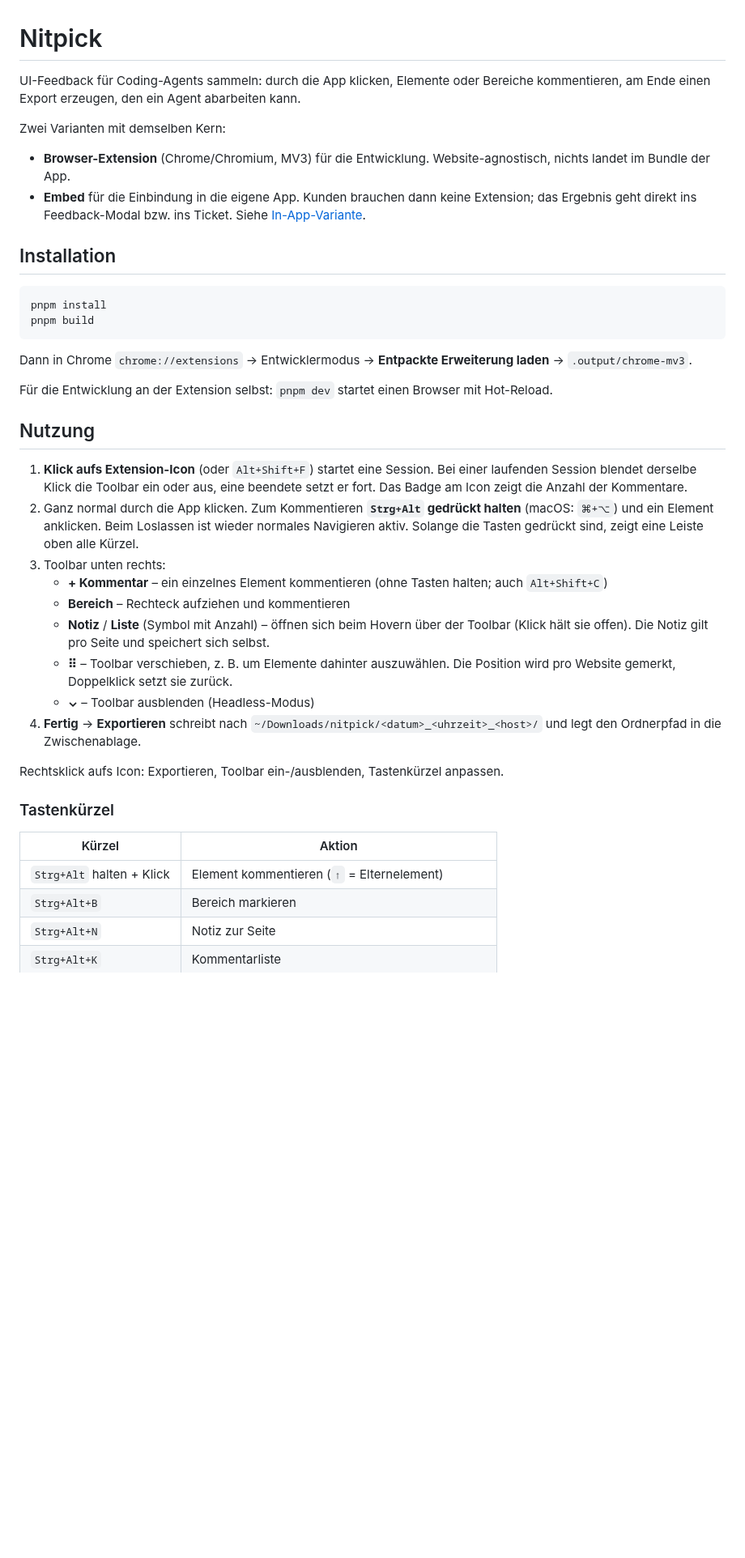
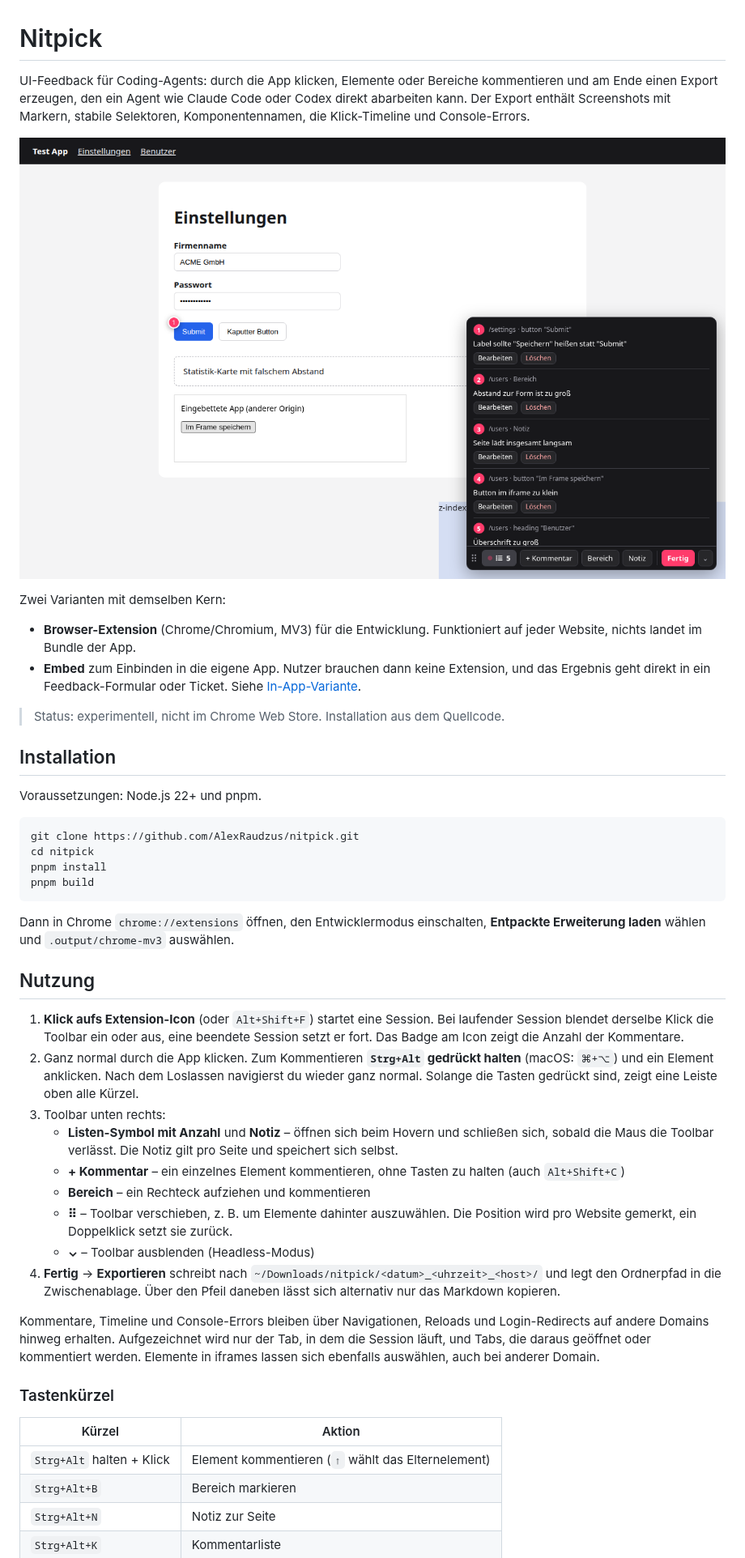
Before and after one commit to AlexRaudzus/nitpick, a Markdown page: README.md, the part around one of its changes. Shown at 81% size. GitHub-like rendering; pictures changed too: docs/screenshot.png (added); blank space fills up the shorter version.

Commit message:
README for the public repo: screenshot, install from source, current behaviour, license
Co-Authored-By: Claude Opus 5.5 <noreply@anthropic.com>

````diff
--- a/README.md
+++ b/README.md
@@ -1,41 +1,47 @@
 # Nitpick
 
-UI-Feedback für Coding-Agents sammeln: durch die App klicken, Elemente oder Bereiche kommentieren, am Ende einen Export erzeugen, den ein Agent abarbeiten kann.
+UI-Feedback für Coding-Agents: durch die App klicken, Elemente oder Bereiche kommentieren und am Ende einen Export erzeugen, den ein Agent wie Claude Code oder Codex direkt abarbeiten kann. Der Export enthält Screenshots mit Markern, stabile Selektoren, Komponentennamen, die Klick-Timeline und Console-Errors.
+
+![Nitpick-Toolbar mit Kommentarliste](docs/screenshot.png)
 
 Zwei Varianten mit demselben Kern:
-- **Browser-Extension** (Chrome/Chromium, MV3) für die Entwicklung. Website-agnostisch, nichts landet im Bundle der App.
-- **Embed** für die Einbindung in die eigene App. Kunden brauchen dann keine Extension; das Ergebnis geht direkt ins Feedback-Modal bzw. ins Ticket. Siehe [In-App-Variante](#in-app-variante-embed).
+- **Browser-Extension** (Chrome/Chromium, MV3) für die Entwicklung. Funktioniert auf jeder Website, nichts landet im Bundle der App.
+- **Embed** zum Einbinden in die eigene App. Nutzer brauchen dann keine Extension, und das Ergebnis geht direkt in ein Feedback-Formular oder Ticket. Siehe [In-App-Variante](#in-app-variante-embed).
+
+> Status: experimentell, nicht im Chrome Web Store. Installation aus dem Quellcode.
 
 ## Installation
 
+Voraussetzungen: Node.js 22+ und pnpm.
+
 ```bash
+git clone https://github.com/AlexRaudzus/nitpick.git
+cd nitpick
 pnpm install
 pnpm build
 ```
 
-Dann in Chrome `chrome://extensions` → Entwicklermodus → **Entpackte Erweiterung laden** → `.output/chrome-mv3`.
-
-Für die Entwicklung an der Extension selbst: `pnpm dev` startet einen Browser mit Hot-Reload.
+Dann in Chrome `chrome://extensions` öffnen, den Entwicklermodus einschalten, **Entpackte Erweiterung laden** wählen und `.output/chrome-mv3` auswählen.
 
 ## Nutzung
 
-1. **Klick aufs Extension-Icon** (oder `Alt+Shift+F`) startet eine Session. Bei einer laufenden Session blendet derselbe Klick die Toolbar ein oder aus, eine beendete setzt er fort. Das Badge am Icon zeigt die Anzahl der Kommentare.
-2. Ganz normal durch die App klicken. Zum Kommentieren **`Strg+Alt` gedrückt halten** (macOS: `⌘+⌥`) und ein Element anklicken. Beim Loslassen ist wieder normales Navigieren aktiv. Solange die Tasten gedrückt sind, zeigt eine Leiste oben alle Kürzel.
+1. **Klick aufs Extension-Icon** (oder `Alt+Shift+F`) startet eine Session. Bei laufender Session blendet derselbe Klick die Toolbar ein oder aus, eine beendete Session setzt er fort. Das Badge am Icon zeigt die Anzahl der Kommentare.
+2. Ganz normal durch die App klicken. Zum Kommentieren **`Strg+Alt` gedrückt halten** (macOS: `⌘+⌥`) und ein Element anklicken. Nach dem Loslassen navigierst du wieder ganz normal. Solange die Tasten gedrückt sind, zeigt eine Leiste oben alle Kürzel.
 3. Toolbar unten rechts:
-   - **+ Kommentar** – ein einzelnes Element kommentieren (ohne Tasten halten; auch `Alt+Shift+C`)
-   - **Bereich** – Rechteck aufziehen und kommentieren
-   - **Notiz** / **Liste** (Symbol mit Anzahl) – öffnen sich beim Hovern über der Toolbar (Klick hält sie offen). Die Notiz gilt pro Seite und speichert sich selbst.
-   - **⠿** – Toolbar verschieben, z. B. um Elemente dahinter auszuwählen. Die Position wird pro Website gemerkt, Doppelklick setzt sie zurück.
+   - **Listen-Symbol mit Anzahl** und **Notiz** – öffnen sich beim Hovern und schließen sich, sobald die Maus die Toolbar verlässt. Die Notiz gilt pro Seite und speichert sich selbst.
+   - **+ Kommentar** – ein einzelnes Element kommentieren, ohne Tasten zu halten (auch `Alt+Shift+C`)
+   - **Bereich** – ein Rechteck aufziehen und kommentieren
+   - **⠿** – Toolbar verschieben, z. B. um Elemente dahinter auszuwählen. Die Position wird pro Website gemerkt, ein Doppelklick setzt sie zurück.
    - **⌄** – Toolbar ausblenden (Headless-Modus)
-4. **Fertig** → **Exportieren** schreibt nach `~/Downloads/nitpick/<datum>_<uhrzeit>_<host>/` und legt den Ordnerpfad in die Zwischenablage.
+4. **Fertig** → **Exportieren** schreibt nach `~/Downloads/nitpick/<datum>_<uhrzeit>_<host>/` und legt den Ordnerpfad in die Zwischenablage. Über den Pfeil daneben lässt sich alternativ nur das Markdown kopieren.
 
-Rechtsklick aufs Icon: Exportieren, Toolbar ein-/ausblenden, Tastenkürzel anpassen.
+Kommentare, Timeline und Console-Errors bleiben über Navigationen, Reloads und Login-Redirects auf andere Domains hinweg erhalten. Aufgezeichnet wird nur der Tab, in dem die Session läuft, und Tabs, die daraus geöffnet oder kommentiert werden. Elemente in iframes lassen sich ebenfalls auswählen, auch bei anderer Domain.
 
 ### Tastenkürzel
 
 | Kürzel | Aktion |
 |---|---|
-| `Strg+Alt` halten + Klick | Element kommentieren (`↑` = Elternelement) |
+| `Strg+Alt` halten + Klick | Element kommentieren (`↑` wählt das Elternelement) |
 | `Strg+Alt+B` | Bereich markieren |
 | `Strg+Alt+N` | Notiz zur Seite |
 | `Strg+Alt+K` | Kommentarliste |
````
Also changed, not shown: other parts of README.md (+57 -46 lines).
